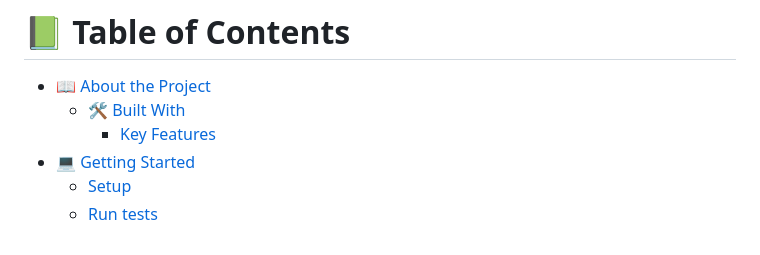
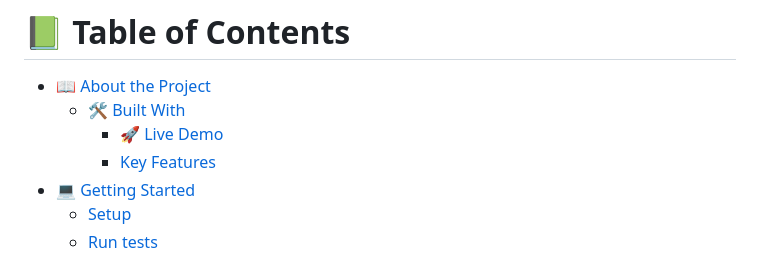
Before and after one commit to Sparktan24/JavaScript-group-capstone-project-movies-api, a Markdown page: README.md, the part around the change printed below. GitHub-like rendering.

```diff
--- a/README.md
+++ b/README.md
@@ -6,6 +6,7 @@
 
 - [📖 About the Project](#about-project)
   - [🛠 Built With](#built-with)
+    - [🚀 Live Demo ](#-live-demo-)
     - [Key Features](#key-features)
 - [💻 Getting Started](#getting-started)
   - [Setup](#setup)
```
Also changed, not shown: other parts of README.md (+2 -2 lines).
